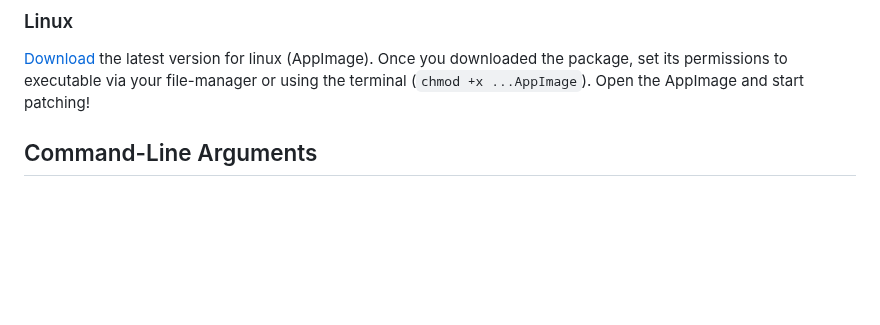
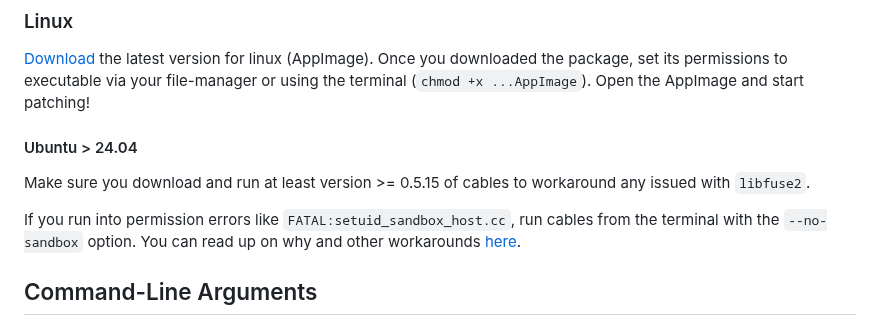
Before and after one commit to cables-gl/cables_electron, a Markdown page: README.md, the part around the change. Drawn GitHub-style; blank space fills up the shorter version.

Commit message:
ubuntu docs...

```diff
--- a/README.md
+++ b/README.md
@@ -29,6 +29,13 @@ the shown dialog. Once that is done, start patching!
 [Download](https://cables.gl/standalone) the latest version for linux (AppImage).
 Once you downloaded the package, set its permissions to executable via your file-manager or using the terminal (`chmod +x ...AppImage`).
 Open the AppImage and start patching!
+
+#### Ubuntu > 24.04
+
+Make sure you download and run at least version >= 0.5.15 of cables to workaround any issued with `libfuse2`.
+
+If you run  into permission errors like `FATAL:setuid_sandbox_host.cc`, run cables from the terminal with the `--no-sandbox` option.
+You can read up on why and other workarounds [here](https://github.com/ivan-hc/AM/blob/main/docs/troubleshooting.md#ubuntu-mess).
 
 ## Command-Line Arguments
 
```
